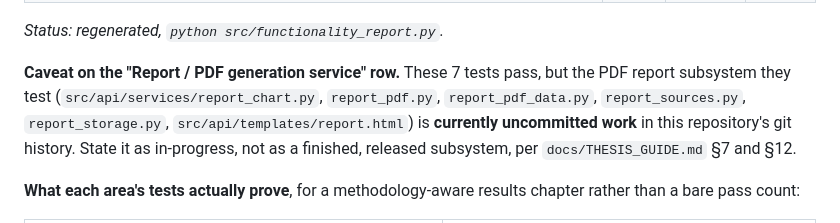
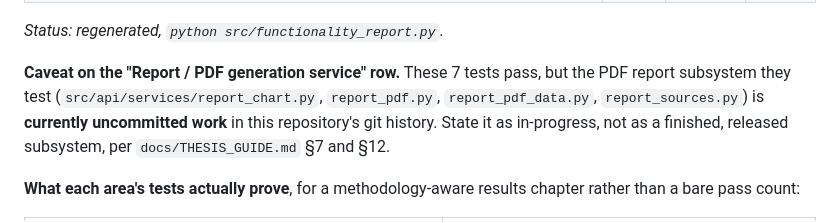
Before and after one commit to Thirandidesilva/CDSS-ML, a Markdown page: docs/CHAPTER5_EVALUATION_RESULTS.md, the part around the change. Drawn GitHub-style.

```diff
--- a/docs/CHAPTER5_EVALUATION_RESULTS.md
+++ b/docs/CHAPTER5_EVALUATION_RESULTS.md
@@ -59,8 +59,7 @@ system it exercises. Full result: `results/functionality_test_report.json`.
 
 **Caveat on the "Report / PDF generation service" row.** These 7 tests pass, but the
 PDF report subsystem they test (`src/api/services/report_chart.py`, `report_pdf.py`,
-`report_pdf_data.py`, `report_sources.py`, `report_storage.py`,
-`src/api/templates/report.html`) is **currently uncommitted work** in this
+`report_pdf_data.py`, `report_sources.py`) is **currently uncommitted work** in this
 repository's git history. State it as in-progress, not as a finished, released
 subsystem, per `docs/THESIS_GUIDE.md` §7 and §12.
 
```
Also changed, not shown: README.md (+20 -12 lines), docs/THESIS_GUIDE.md (+5 -7 lines).
